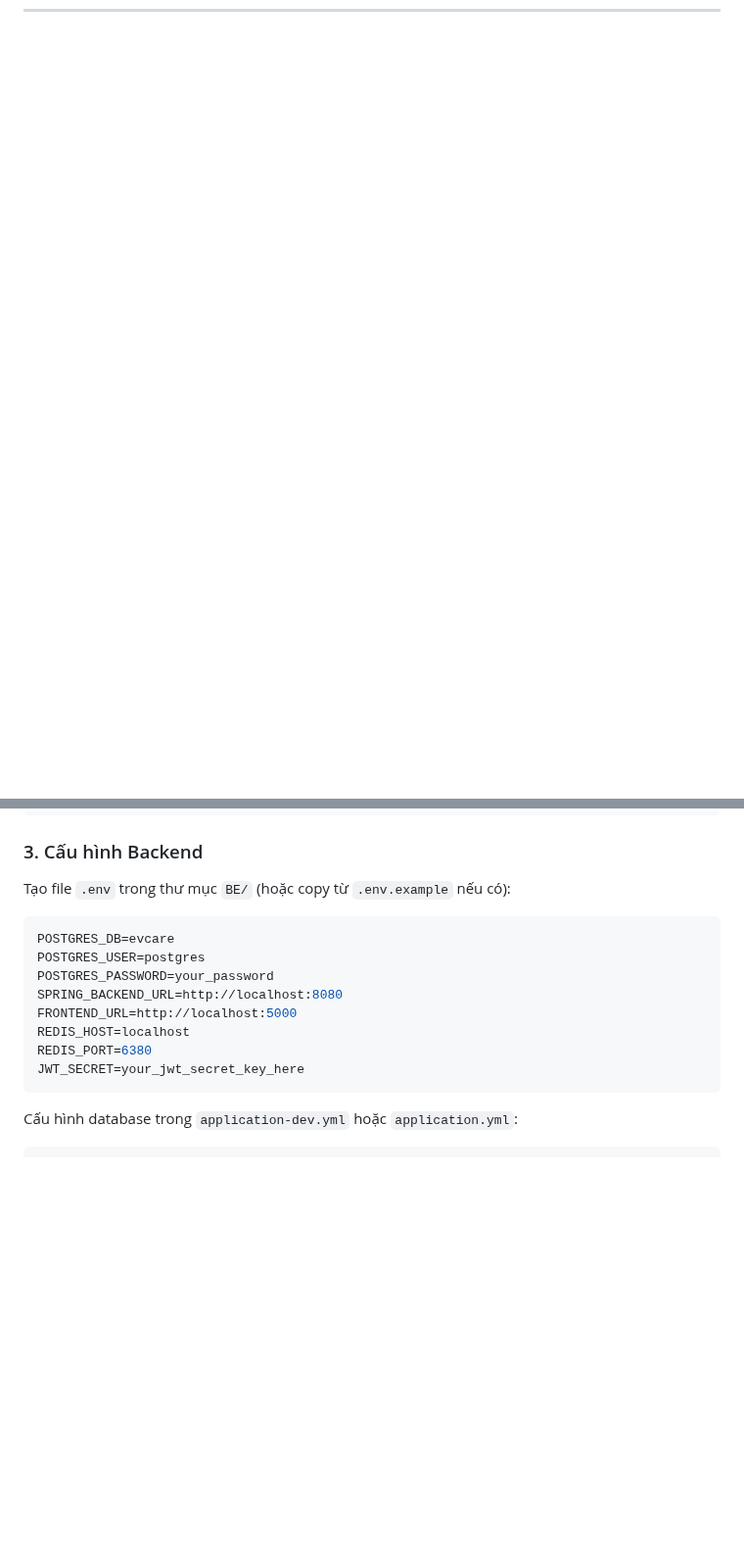
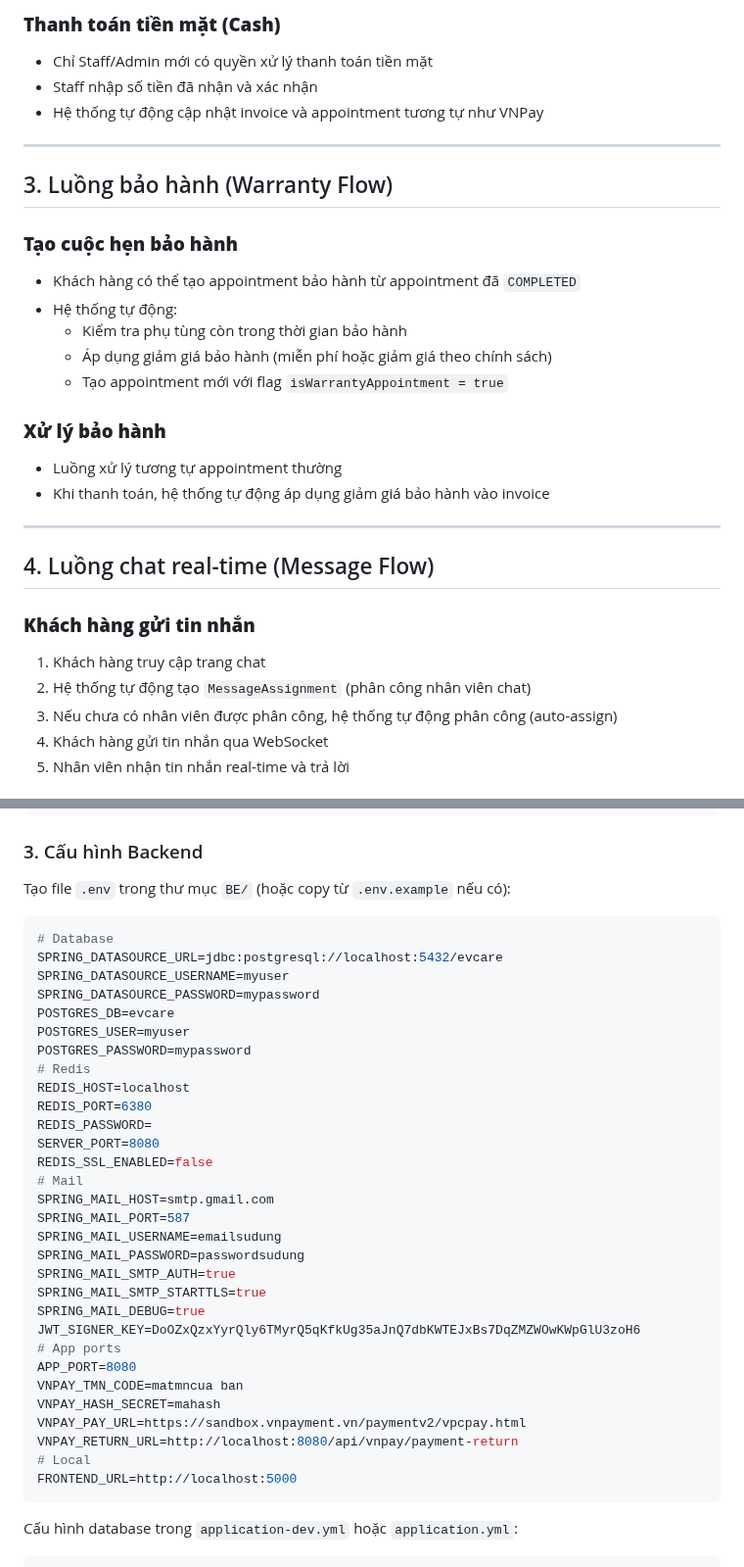
Before and after one commit to kit365/FPTU_HCM_SWD392_Team3_EVCare, a Markdown page: README.md, 2 parts joined by grey strips. Shown at 98% size. GitHub-like rendering; blank space fills up the shorter version.

````diff
--- a/README.md
+++ b/README.md
@@ -200,0 +257,31 @@ Tất cả dữ liệu được khởi tạo thông qua các class `CommandLineR
+### **Thanh toán tiền mặt (Cash)**
+- Chỉ Staff/Admin mới có quyền xử lý thanh toán tiền mặt
+- Staff nhập số tiền đã nhận và xác nhận
+- Hệ thống tự động cập nhật invoice và appointment tương tự như VNPay
+
+---
+
+## 3. Luồng bảo hành (Warranty Flow)
+
+### **Tạo cuộc hẹn bảo hành**
+- Khách hàng có thể tạo appointment bảo hành từ appointment đã `COMPLETED`
+- Hệ thống tự động:
+  - Kiểm tra phụ tùng còn trong thời gian bảo hành
+  - Áp dụng giảm giá bảo hành (miễn phí hoặc giảm giá theo chính sách)
+  - Tạo appointment mới với flag `isWarrantyAppointment = true`
+
+### **Xử lý bảo hành**
+- Luồng xử lý tương tự appointment thường
+- Khi thanh toán, hệ thống tự động áp dụng giảm giá bảo hành vào invoice
+
+---
+
+## 4. Luồng chat real-time (Message Flow)
+
+### **Khách hàng gửi tin nhắn**
+1. Khách hàng truy cập trang chat
+2. Hệ thống tự động tạo `MessageAssignment` (phân công nhân viên chat)
+3. Nếu chưa có nhân viên được phân công, hệ thống tự động phân công (auto-assign)
+4. Khách hàng gửi tin nhắn qua WebSocket
+5. Nhân viên nhận tin nhắn real-time và trả lời
+
@@ -236,14 +375,36 @@ docker-compose ps
 Tạo file `.env` trong thư mục `BE/` (hoặc copy từ `.env.example` nếu có):
 
 ```env
+# Database
+SPRING_DATASOURCE_URL=jdbc:postgresql://localhost:5432/evcare
+SPRING_DATASOURCE_USERNAME=myuser
+SPRING_DATASOURCE_PASSWORD=mypassword
 POSTGRES_DB=evcare
-POSTGRES_USER=postgres
-POSTGRES_PASSWORD=your_password
-SPRING_BACKEND_URL=http://localhost:8080
-FRONTEND_URL=http://localhost:5000
+POSTGRES_USER=myuser
+POSTGRES_PASSWORD=mypassword
+# Redis
 REDIS_HOST=localhost
 REDIS_PORT=6380
-JWT_SECRET=your_jwt_secret_key_here
+REDIS_PASSWORD=
+SERVER_PORT=8080
+REDIS_SSL_ENABLED=false
+# Mail
+SPRING_MAIL_HOST=smtp.gmail.com
+SPRING_MAIL_PORT=587
+SPRING_MAIL_USERNAME=emailsudung
+SPRING_MAIL_PASSWORD=passwordsudung
+SPRING_MAIL_SMTP_AUTH=true
+SPRING_MAIL_SMTP_STARTTLS=true
+SPRING_MAIL_DEBUG=true
+JWT_SIGNER_KEY=DoOZxQzxYyrQly6TMyrQ5qKfkUg35aJnQ7dbKWTEJxBs7DqZMZWOwKWpGlU3zoH6
+# App ports
+APP_PORT=8080
+VNPAY_TMN_CODE=matmncua ban
+VNPAY_HASH_SECRET=mahash
+VNPAY_PAY_URL=https://sandbox.vnpayment.vn/paymentv2/vpcpay.html
+VNPAY_RETURN_URL=http://localhost:8080/api/vnpay/payment-return
+# Local
+FRONTEND_URL=http://localhost:5000
 ```
 
 Cấu hình database trong `application-dev.yml` hoặc `application.yml`:
````
Also changed, not shown: other parts of README.md (+108 -53 lines).
